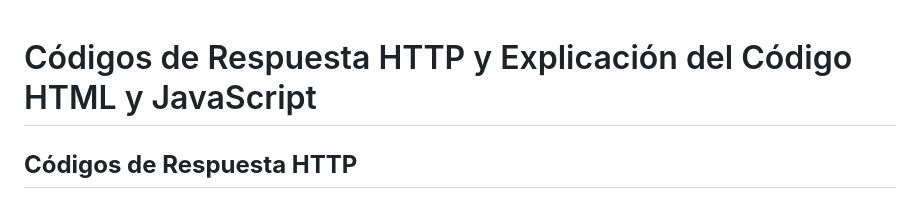
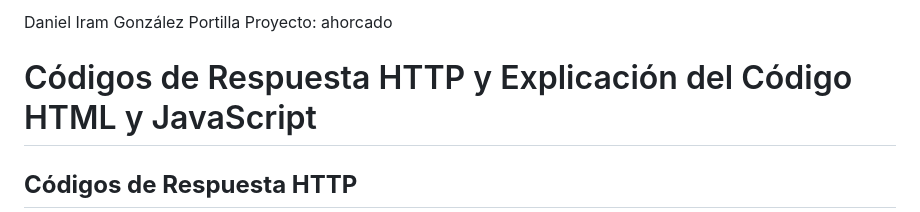
Before and after one commit to diana-herrera-fca/DesarrolloAplicacionesWeb, a Markdown page: Unidad1/README.md, the part around the change. Drawn GitHub-style.

Commit message:
Primer commit del proyecto

```diff
--- a/Unidad1/README.md
+++ b/Unidad1/README.md
@@ -1,3 +1,6 @@
+Daniel Iram González Portilla
+Proyecto: ahorcado
+
 # Códigos de Respuesta HTTP y Explicación del Código HTML y JavaScript
 
 ## **Códigos de Respuesta HTTP**
```
